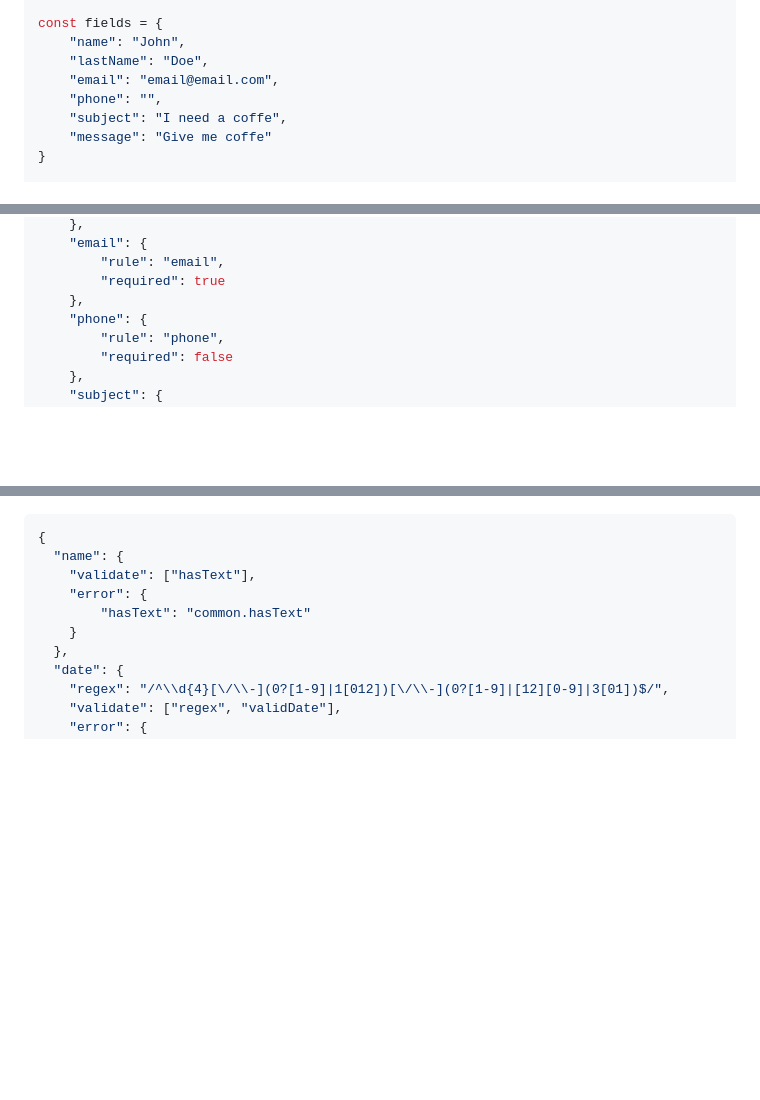
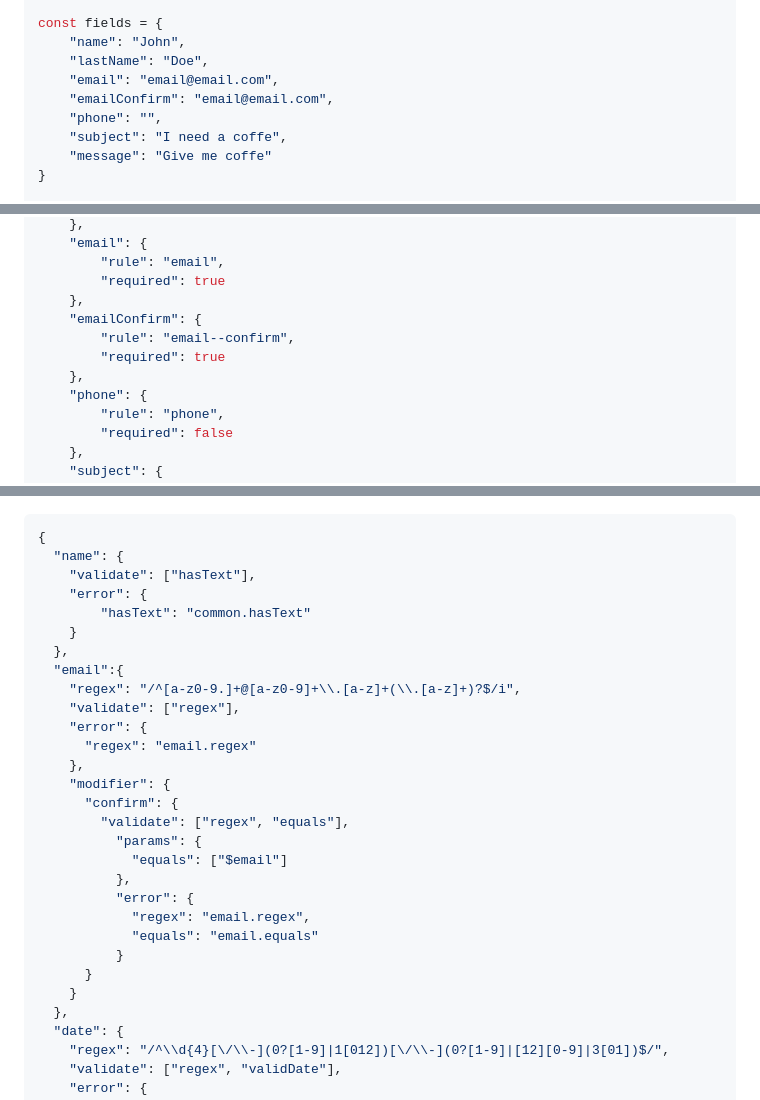
Before and after one commit to johnrock16/validator-js, a Markdown page: README.md, 3 parts joined by grey strips. GitHub-like rendering; blank space fills up the shorter version.

```diff
--- a/README.md
+++ b/README.md
@@ -32,6 +32,7 @@ const fields = {
     "name": "John",
     "lastName": "Doe",
     "email": "email@email.com",
+    "emailConfirm": "email@email.com",
     "phone": "",
     "subject": "I need a coffe",
     "message": "Give me coffe"
@@ -66,6 +67,10 @@ This will be your specific rule for each **data** you need to validate. Here is
         "rule": "email",
         "required": true
     },
+    "emailConfirm": {
+        "rule": "email--confirm",
+        "required": true
+    },
     "phone": {
         "rule": "phone",
         "required": false
@@ -92,6 +97,25 @@ This rules have a more general scope, and will determines what to do and what ne
     "validate": ["hasText"],
     "error": {
         "hasText": "common.hasText"
+    }
+  },
+  "email":{
+    "regex": "/^[a-z0-9.]+@[a-z0-9]+\\.[a-z]+(\\.[a-z]+)?$/i",
+    "validate": ["regex"],
+    "error": {
+      "regex": "email.regex"
+    },
+    "modifier": {
+      "confirm": {
+        "validate": ["regex", "equals"],
+          "params": {
+            "equals": ["$email"]
+          },
+          "error": {
+            "regex": "email.regex",
+            "equals": "email.equals"
+          }
+      }
     }
   },
   "date": {
```
